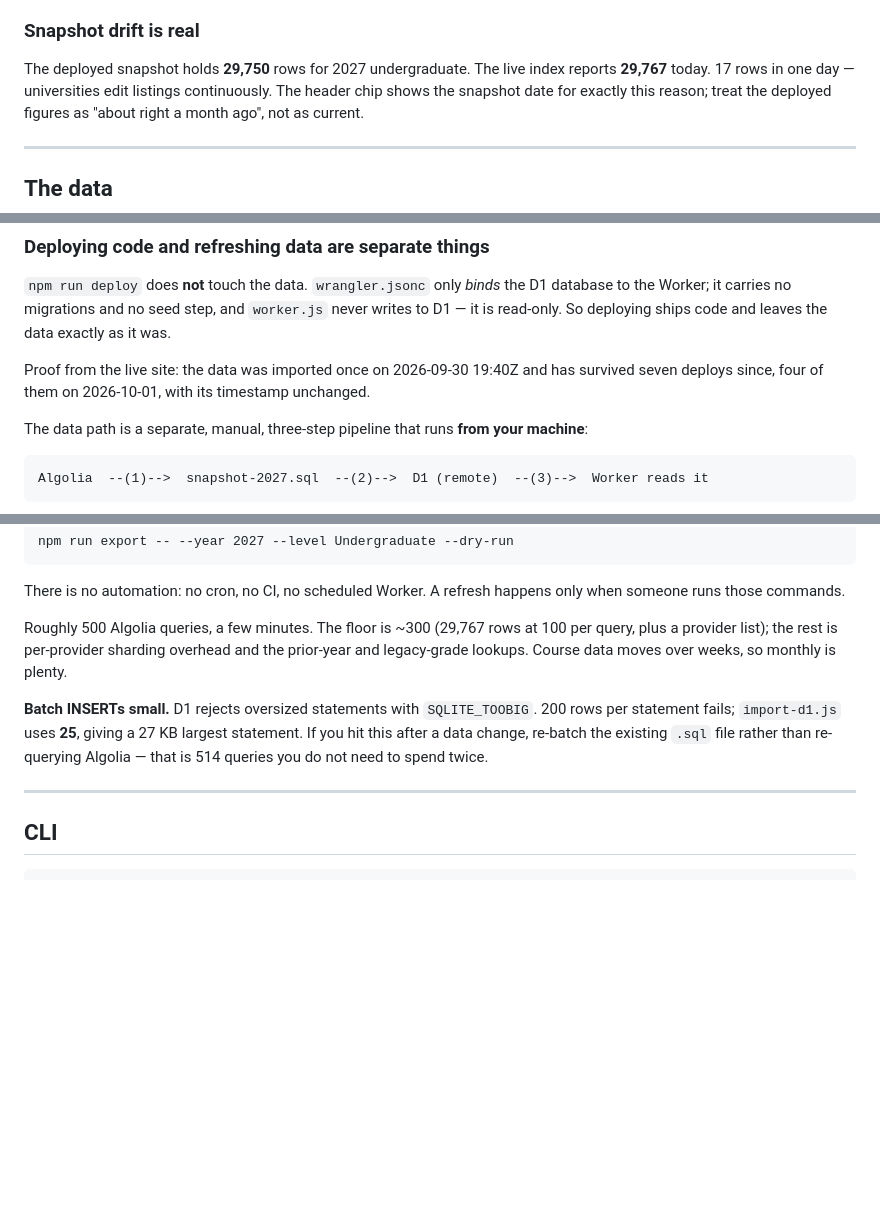
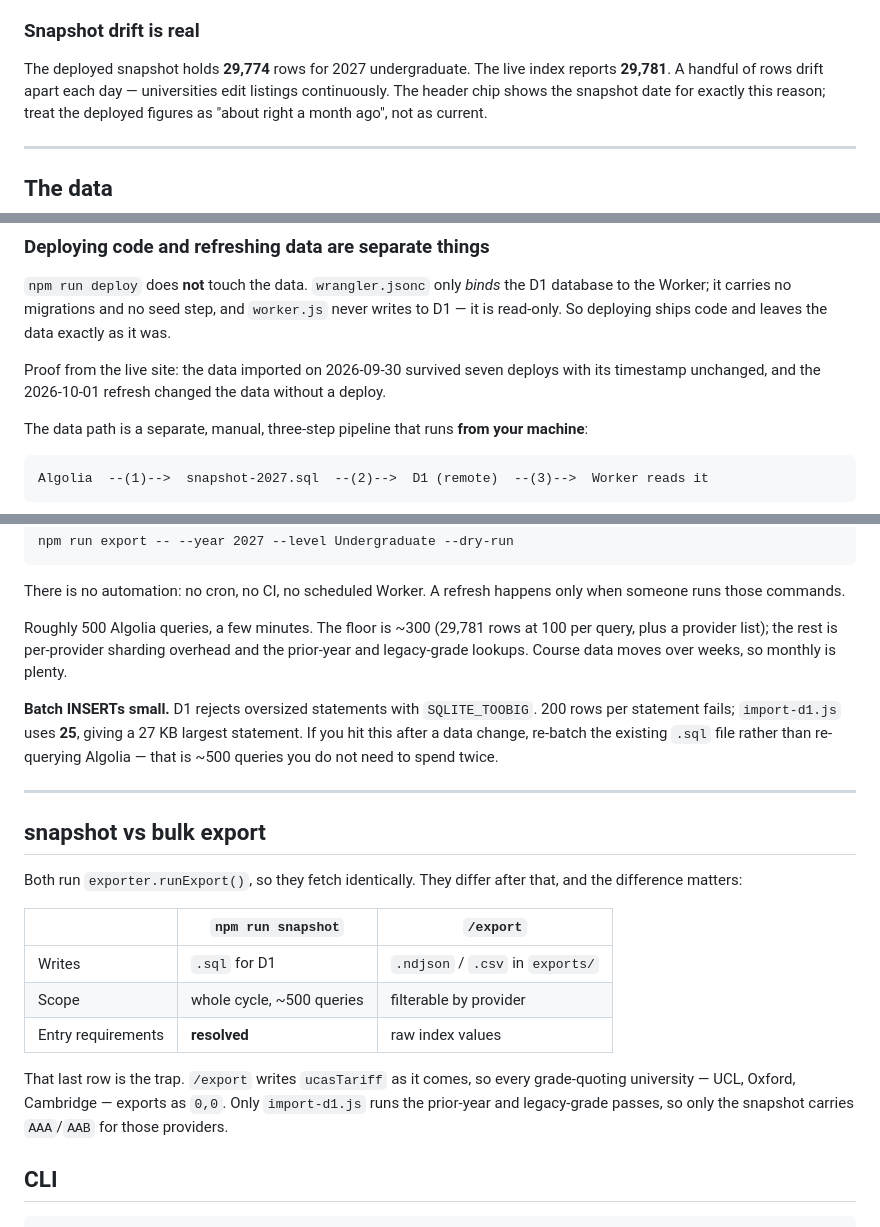
Before and after one commit to dylang59/unishortlist, a Markdown page: REFERENCE.md, 3 parts joined by grey strips. Rendered like a GitHub page; blank space fills up the shorter version.

```diff
--- a/REFERENCE.md
+++ b/REFERENCE.md
@@ -31,9 +31,9 @@ path that calls Algolia.
 
 ### Snapshot drift is real
 
-The deployed snapshot holds **29,750** rows for 2027 undergraduate. The live
-index reports **29,767** today. 17 rows in one day — universities edit listings
-continuously. The header chip shows the snapshot date for exactly this reason;
+The deployed snapshot holds **29,774** rows for 2027 undergraduate. The live
+index reports **29,781**. A handful of rows drift apart each day — universities
+edit listings continuously. The header chip shows the snapshot date for exactly this reason;
 treat the deployed figures as "about right a month ago", not as current.
 
 ---
@@ -265,9 +307,9 @@ D1 database to the Worker; it carries no migrations and no seed step, and
 `worker.js` never writes to D1 — it is read-only. So deploying ships code and
 leaves the data exactly as it was.
 
-Proof from the live site: the data was imported once on 2026-09-30 19:40Z and
-has survived seven deploys since, four of them on 2026-10-01, with its
-timestamp unchanged.
+Proof from the live site: the data imported on 2026-09-30 survived seven
+deploys with its timestamp unchanged, and the 2026-10-01 refresh changed the
+data without a deploy.
 
 The data path is a separate, manual, three-step pipeline that runs **from your
 machine**:
@@ -302,7 +344,7 @@ npm run export -- --year 2027 --level Undergraduate --dry-run
 There is no automation: no cron, no CI, no scheduled Worker. A refresh happens
 only when someone runs those commands.
 
-Roughly 500 Algolia queries, a few minutes. The floor is ~300 (29,767 rows at
+Roughly 500 Algolia queries, a few minutes. The floor is ~300 (29,781 rows at
 100 per query, plus a provider list); the rest is per-provider sharding overhead
 and the prior-year and legacy-grade lookups. Course data moves over weeks, so
 monthly is plenty.
@@ -310,10 +352,26 @@ monthly is plenty.
 **Batch INSERTs small.** D1 rejects oversized statements with `SQLITE_TOOBIG`.
 200 rows per statement fails; `import-d1.js` uses **25**, giving a 27 KB largest
 statement. If you hit this after a data change, re-batch the existing `.sql`
-file rather than re-querying Algolia — that is 514 queries you do not need to
+file rather than re-querying Algolia — that is ~500 queries you do not need to
 spend twice.
 
 ---
+
+## snapshot vs bulk export
+
+Both run `exporter.runExport()`, so they fetch identically. They differ after
+that, and the difference matters:
+
+| | `npm run snapshot` | `/export` |
+|---|---|---|
+| Writes | `.sql` for D1 | `.ndjson` / `.csv` in `exports/` |
+| Scope | whole cycle, ~500 queries | filterable by provider |
+| Entry requirements | **resolved** | raw index values |
+
+That last row is the trap. `/export` writes `ucasTariff` as it comes, so every
+grade-quoting university — UCL, Oxford, Cambridge — exports as `0,0`. Only
+`import-d1.js` runs the prior-year and legacy-grade passes, so only the
+snapshot carries `AAA`/`AAB` for those providers.
 
 ## CLI
 
```
Also changed, not shown: other parts of REFERENCE.md (+50 -8 lines).
